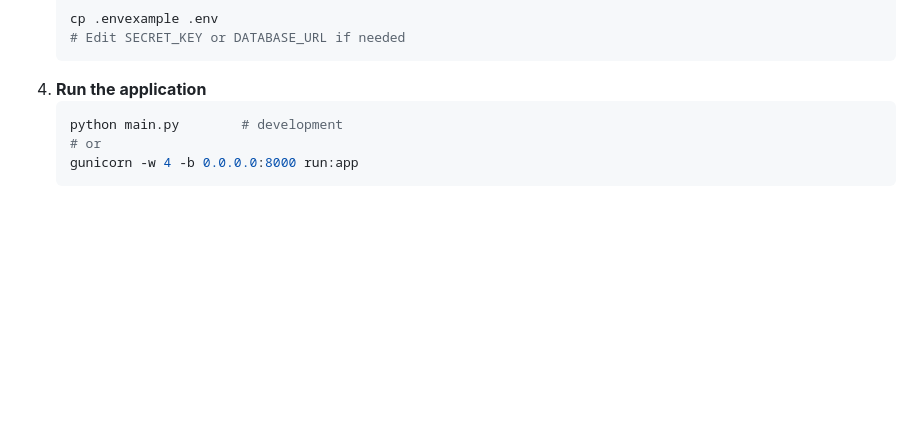
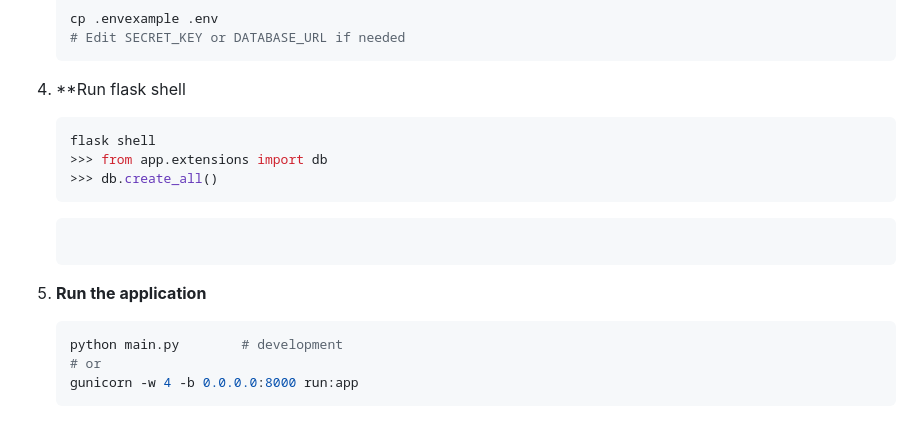
Before and after one commit to benjidsv/wild-dump-prevention, a Markdown page: README.md, the part around the change. GitHub-like rendering; blank space fills up the shorter version.

````diff
--- a/README.md
+++ b/README.md
@@ -112,7 +112,16 @@ wild-dump-prevention/
    cp .envexample .env
    # Edit SECRET_KEY or DATABASE_URL if needed
    ```
-4. **Run the application**
+
+4. **Run flask shell
+   ```bash
+   flask shell
+   >>> from app.extensions import db
+   >>> db.create_all()
+   ```
+   ```
+
+6. **Run the application**
    ```bash
    python main.py        # development
    # or
````
